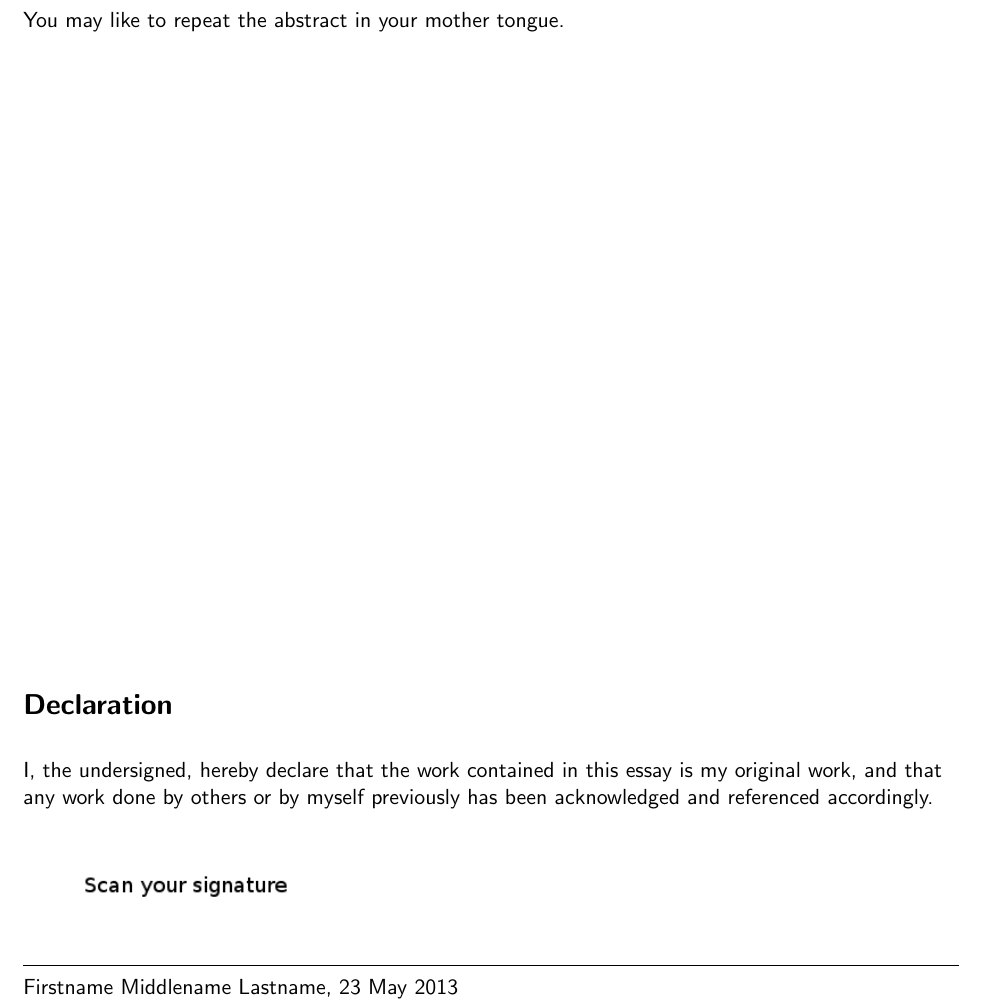
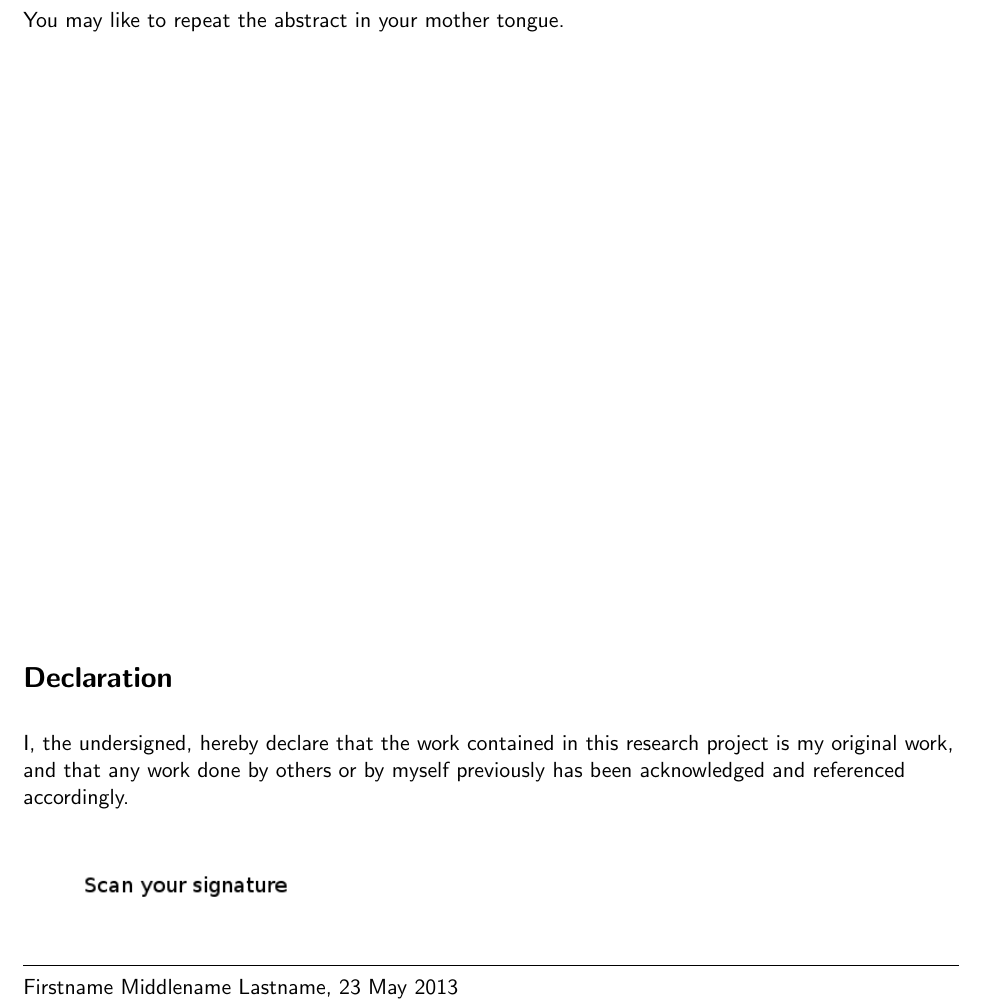
Before and after one commit to soot-bit/sm-project, a LaTeX thesis (master-document.tex, which reads abstract.tex): part of page 2 of 9, cut so that both start at the same text. Compiled offline with pdfLaTeX.

Commit message:
Changed essay to research project in abstract originality declaration

```diff
--- a/abstract.tex
+++ b/abstract.tex
@@ -30,7 +30,7 @@ You may like to repeat the abstract in your mother tongue.
 % signature (replace images/signature.png) and your name.
 \vfill
 \section*{Declaration}
-I, the undersigned, hereby declare that the work contained in this essay is my original work, and that any work done by others or by myself previously has been acknowledged and referenced accordingly.
+I, the undersigned, hereby declare that the work contained in this research project is my original work, and that any work done by others or by myself previously has been acknowledged and referenced accordingly.
 
 % Scan your signature into a small picture called 'signature.png' and insert it
 % above your name and the date:
```
